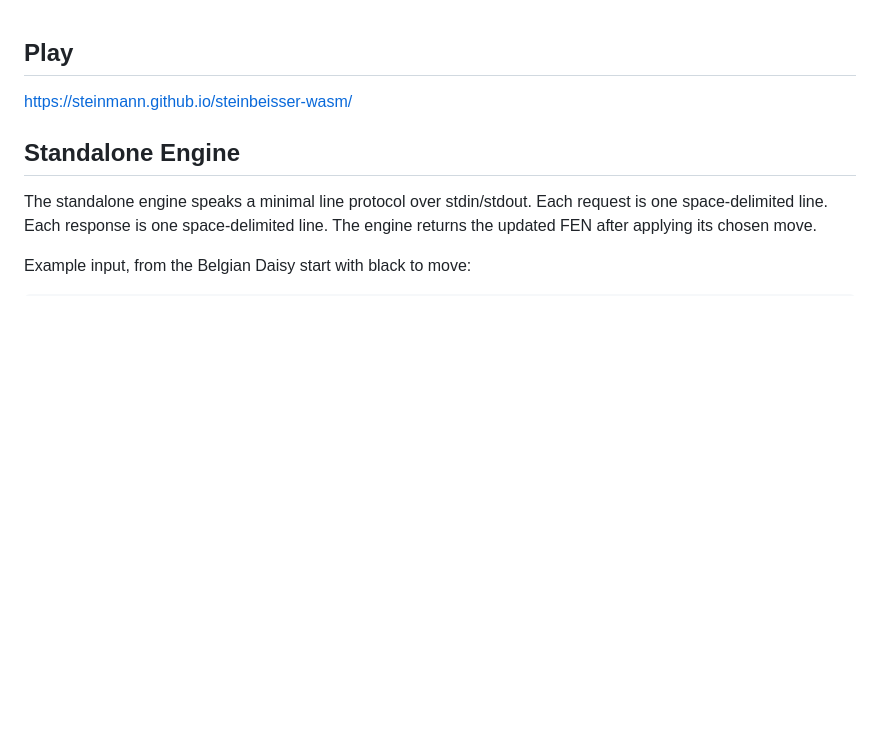
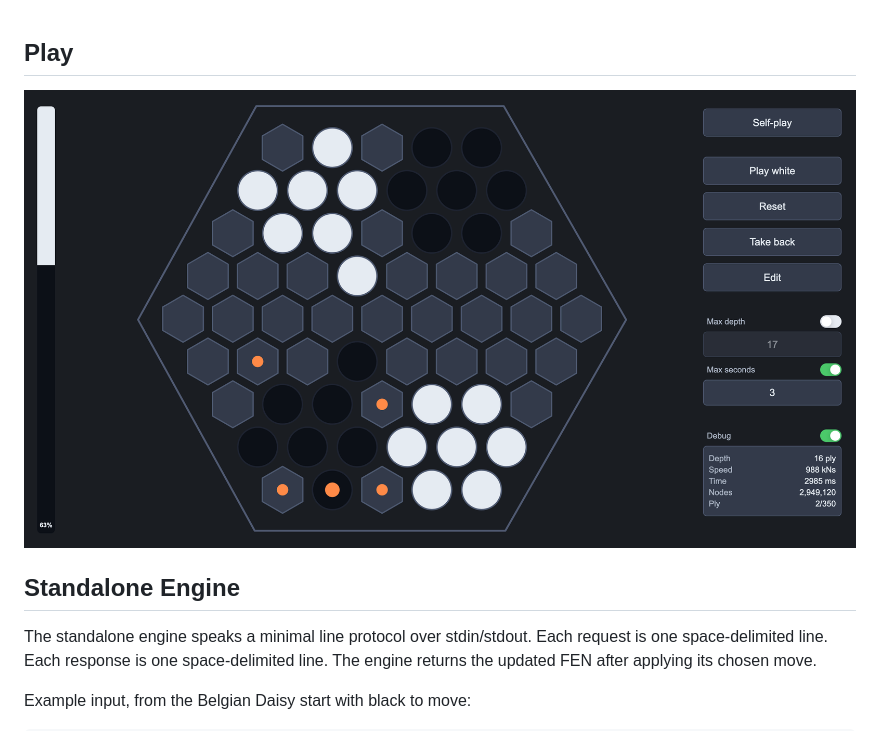
Before and after one commit to steinmann/steinbeisser-wasm, a Markdown page: README.md, the part around the change. GitHub-like rendering; pictures changed too: assets/steinbeisser-wasm-preview.png (added); blank space fills up the shorter version.

Commit message:
Add README play preview image

```diff
--- a/README.md
+++ b/README.md
@@ -1,6 +1,6 @@
 ## Play
 
-https://steinmann.github.io/steinbeisser-wasm/
+[![Play Steinbeisser WASM](assets/steinbeisser-wasm-preview.png)](https://steinmann.github.io/steinbeisser-wasm/)
 
 ## Standalone Engine
 
```
